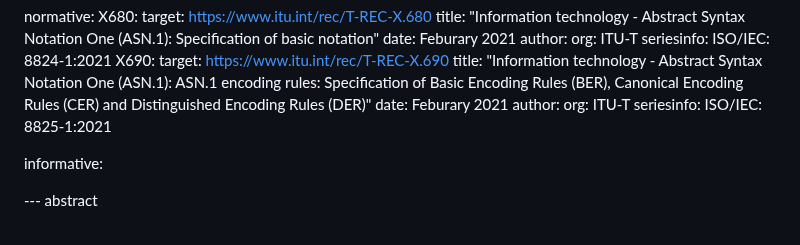
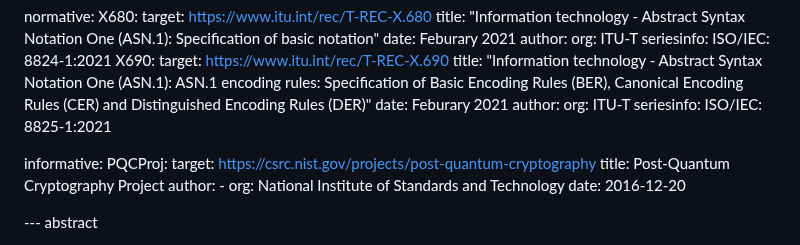
Before and after one commit to lamps-wg/kyber-certificates, a Markdown page: draft-ietf-lamps-kyber-certificates.md, the part around the change. GitHub-like rendering.

```diff
--- a/draft-ietf-lamps-kyber-certificates.md
+++ b/draft-ietf-lamps-kyber-certificates.md
@@ -59,6 +59,12 @@ normative:
         ISO/IEC: 8825-1:2021
 
 informative:
+  PQCProj:
+    target: https://csrc.nist.gov/projects/post-quantum-cryptography
+    title: Post-Quantum Cryptography Project
+    author:
+      - org: National Institute of Standards and Technology
+    date: 2016-12-20
 
 --- abstract
 
```
